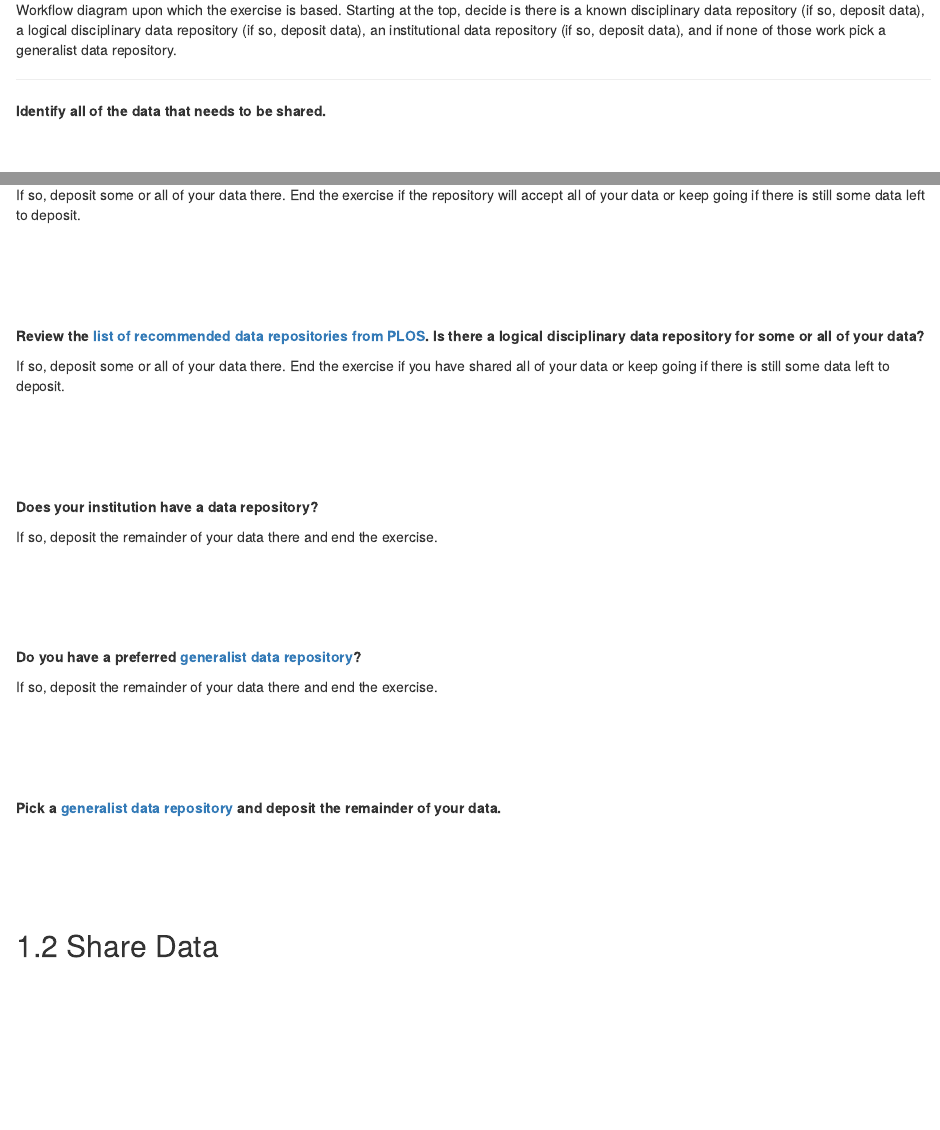
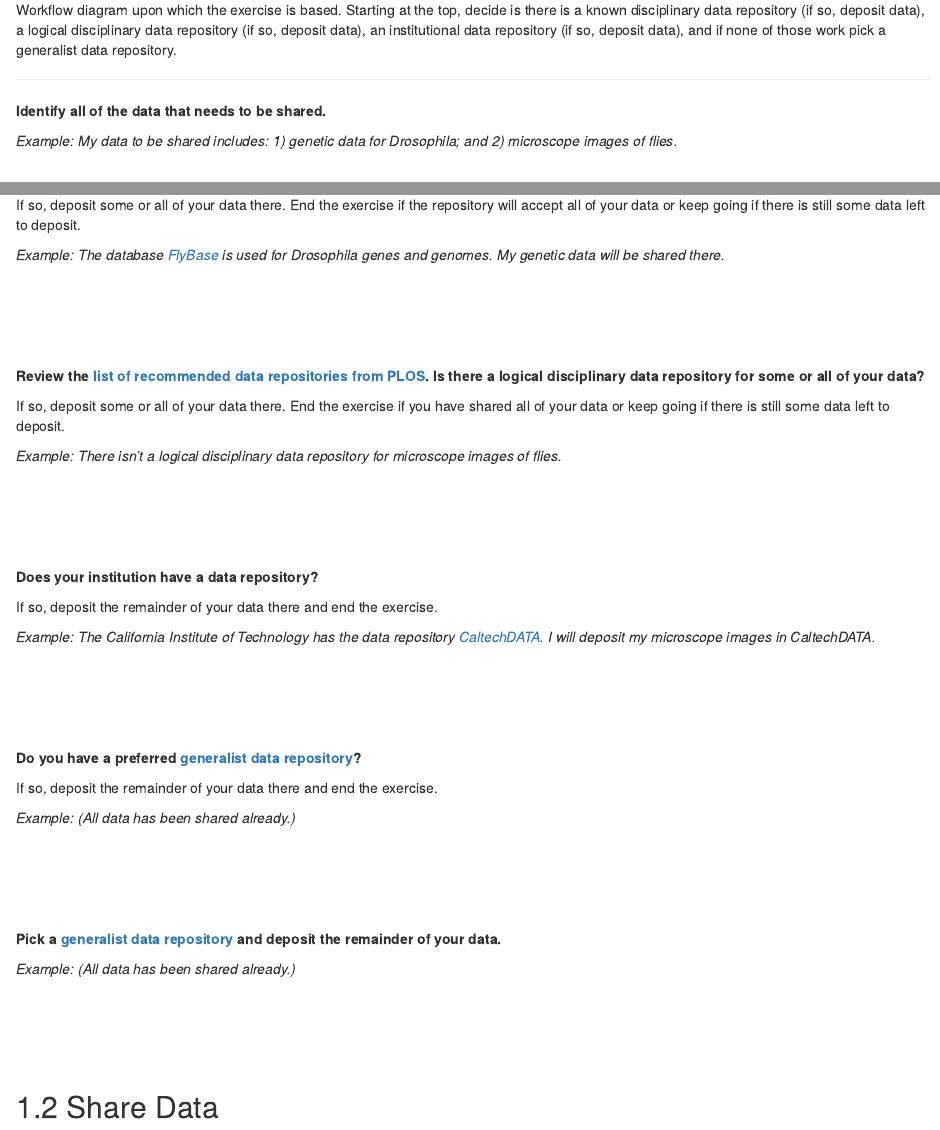
Before and after one commit to caltechlibrary/RDMworkbook, an R Markdown document (06-sharing.Rmd): the page in a window 1100 px wide, from 1010 px down, and a second part further down, joined at a grey line. Rendered offline with R 4.5, knitr and Pandoc, with nearby package versions; drawn as R Markdown's standard HTML page in place of the format the file asks for.

Commit message:
Added an example for data repository exercise

```diff
--- a/06-sharing.Rmd
+++ b/06-sharing.Rmd
@@ -14,6 +14,8 @@ Sharing data that underlies research has become a common expectation within scho
 
 **Identify all of the data that needs to be shared.**
 
+*Example: My data to be shared includes: 1) genetic data for Drosophila; and 2) microscope images of flies.*
+
 &nbsp;
 
 &nbsp;
@@ -24,15 +26,19 @@ Sharing data that underlies research has become a common expectation within scho
 
 If so, deposit some or all of your data there. End the exercise if the repository will accept all of your data or keep going if there is still some data left to deposit.
 
+*Example: The database [FlyBase](http://flybase.org/) is used for Drosophila genes and genomes. My genetic data will be shared there.*
+
 &nbsp;
 
 &nbsp;
 
 &nbsp;
 
-**Review the [list of recommended data repositories from PLOS]( https://journals.plos.org/plosone/s/recommended-repositories). Is there a logical disciplinary data repository for some or all of your data?**
+**Review the [list of recommended data repositories from PLOS](https://journals.plos.org/plosone/s/recommended-repositories). Is there a logical disciplinary data repository for some or all of your data?**
 
 If so, deposit some or all of your data there. End the exercise if you have shared all of your data or keep going if there is still some data left to deposit.
+
+*Example: There isn't a logical disciplinary data repository for microscope images of flies.*
 
 &nbsp;
 
@@ -44,6 +50,8 @@ If so, deposit some or all of your data there. End the exercise if you have shar
 
 If so, deposit the remainder of your data there and end the exercise.
 
+*Example: The California Institute of Technology has the data repository [CaltechDATA](https://data.caltech.edu/). I will deposit my microscope images in CaltechDATA.*
+
 &nbsp;
 
 &nbsp;
@@ -54,6 +62,8 @@ If so, deposit the remainder of your data there and end the exercise.
 
 If so, deposit the remainder of your data there and end the exercise.
 
+*Example: (All data has been shared already.)*
+
 &nbsp;
 
 &nbsp;
@@ -61,6 +71,8 @@ If so, deposit the remainder of your data there and end the exercise.
 &nbsp;
 
 **Pick a [generalist data repository](https://sharing.nih.gov/data-management-and-sharing-policy/sharing-scientific-data/generalist-repositories) and deposit the remainder of your data.**
+
+*Example: (All data has been shared already.)*
 
 &nbsp;
 
```
